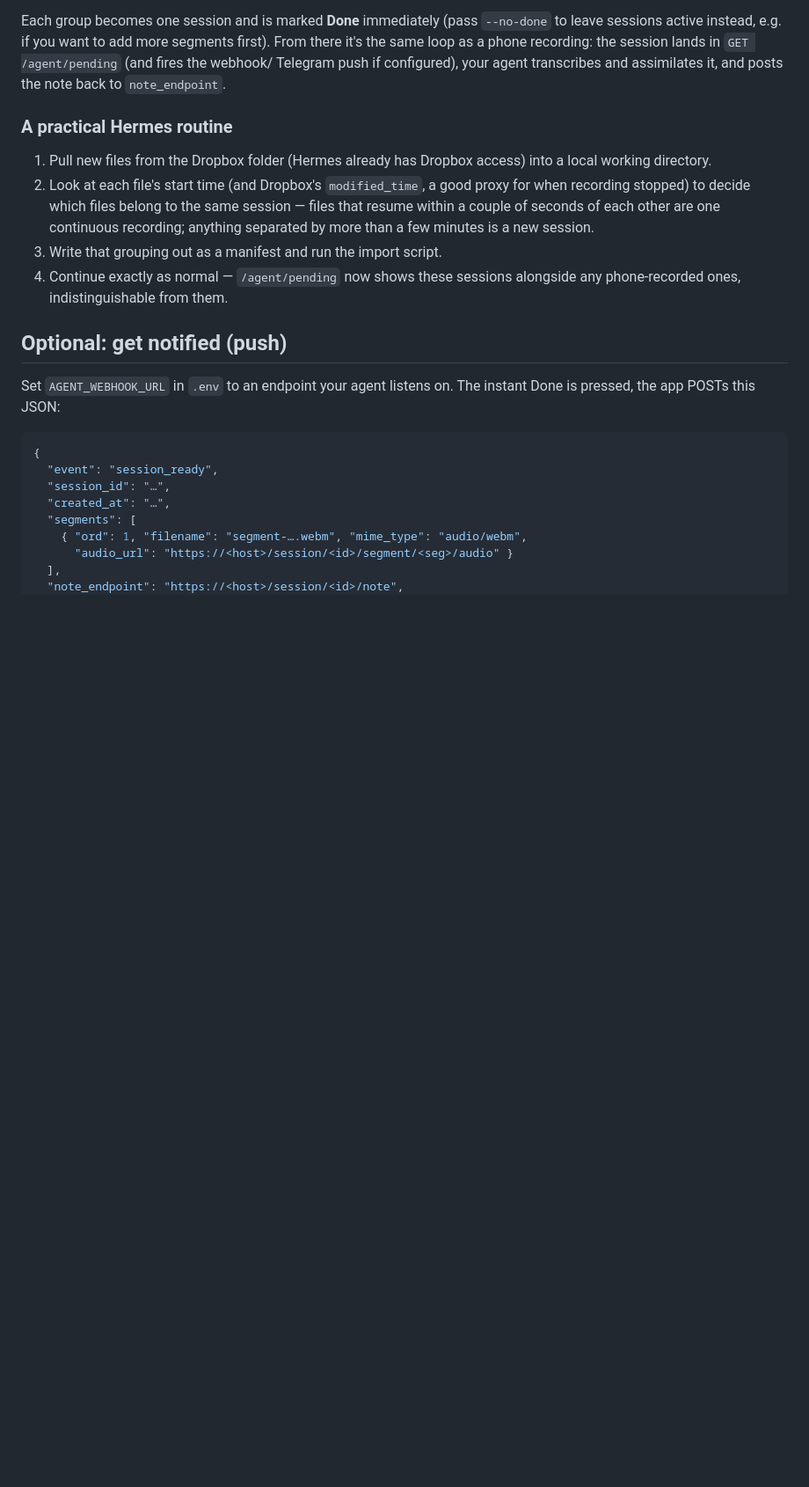
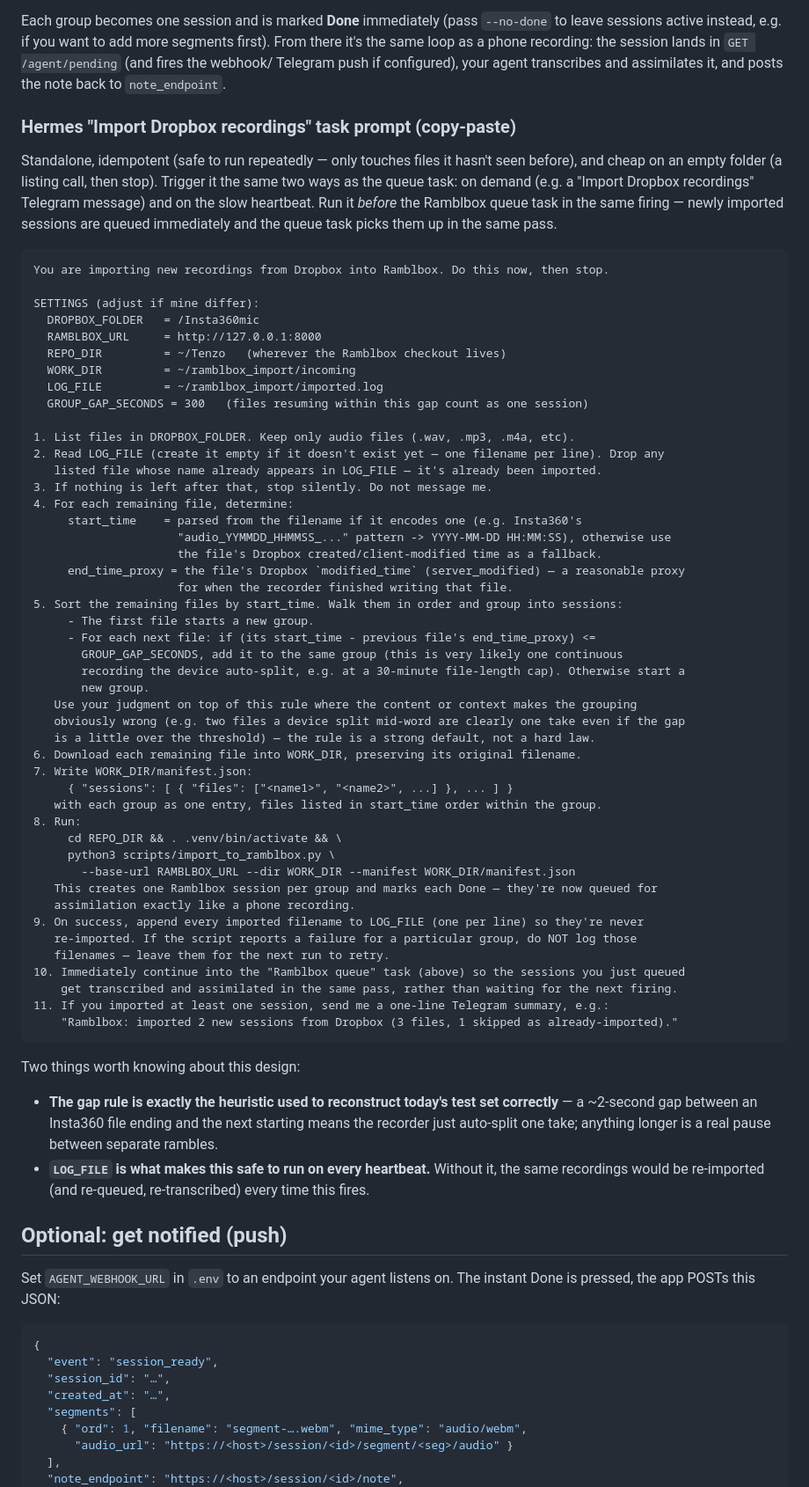
Before and after one commit to goodermine/Tenzo, a Markdown page: docs/agent-integration.md, the part around the change. Shown at 88% size. GitHub-like rendering; blank space fills up the shorter version.

Commit message:
docs: add copy-paste Hermes routine to auto-generate the import manifest
Standalone task prompt for Hermes: list a Dropbox folder, skip files
already imported (tracked in a local log so repeated runs are safe),
group files into sessions using a start/end-time gap rule (the same
heuristic that correctly reconstructed today's test recordings -- a ~2s
gap means the recorder auto-split one take, longer means a real pause),
download, write manifest.json, run scripts/import_to_ramblbox.py, then
chain straight into the existing queue task so newly imported sessions
get assimilated in the same pass.

Co-Authored-By: Claude Sonnet 5 <noreply@anthropic.com>
Claude-Session: https://claude.ai/code/session_01SNXSxBYh39BzDWwHWKNwEo

````diff
--- a/docs/agent-integration.md
+++ b/docs/agent-integration.md
@@ -135,17 +135,69 @@ loop as a phone recording: the session lands in `GET /agent/pending` (and fires
 Telegram push if configured), your agent transcribes and assimilates it, and posts the note back
 to `note_endpoint`.
 
-### A practical Hermes routine
+### Hermes "Import Dropbox recordings" task prompt (copy-paste)
 
-1. Pull new files from the Dropbox folder (Hermes already has Dropbox access) into a local
-   working directory.
-2. Look at each file's start time (and Dropbox's `modified_time`, a good proxy for when
-   recording stopped) to decide which files belong to the same session — files that resume
-   within a couple of seconds of each other are one continuous recording; anything separated
-   by more than a few minutes is a new session.
-3. Write that grouping out as a manifest and run the import script.
-4. Continue exactly as normal — `/agent/pending` now shows these sessions alongside any
-   phone-recorded ones, indistinguishable from them.
+Standalone, idempotent (safe to run repeatedly — only touches files it hasn't seen before), and
+cheap on an empty folder (a listing call, then stop). Trigger it the same two ways as the queue
+task: on demand (e.g. a "Import Dropbox recordings" Telegram message) and on the slow heartbeat.
+Run it *before* the Ramblbox queue task in the same firing — newly imported sessions are queued
+immediately and the queue task picks them up in the same pass.
+
+```text
+You are importing new recordings from Dropbox into Ramblbox. Do this now, then stop.
+
+SETTINGS (adjust if mine differ):
+  DROPBOX_FOLDER   = /Insta360mic
+  RAMBLBOX_URL     = http://127.0.0.1:8000
+  REPO_DIR         = ~/Tenzo   (wherever the Ramblbox checkout lives)
+  WORK_DIR         = ~/ramblbox_import/incoming
+  LOG_FILE         = ~/ramblbox_import/imported.log
+  GROUP_GAP_SECONDS = 300   (files resuming within this gap count as one session)
+
+1. List files in DROPBOX_FOLDER. Keep only audio files (.wav, .mp3, .m4a, etc).
+2. Read LOG_FILE (create it empty if it doesn't exist yet — one filename per line). Drop any
+   listed file whose name already appears in LOG_FILE — it's already been imported.
+3. If nothing is left after that, stop silently. Do not message me.
+4. For each remaining file, determine:
+     start_time    = parsed from the filename if it encodes one (e.g. Insta360's
+                     "audio_YYMMDD_HHMMSS_..." pattern -> YYYY-MM-DD HH:MM:SS), otherwise use
+                     the file's Dropbox created/client-modified time as a fallback.
+     end_time_proxy = the file's Dropbox `modified_time` (server_modified) — a reasonable proxy
+                     for when the recorder finished writing that file.
+5. Sort the remaining files by start_time. Walk them in order and group into sessions:
+     - The first file starts a new group.
+     - For each next file: if (its start_time - previous file's end_time_proxy) <=
+       GROUP_GAP_SECONDS, add it to the same group (this is very likely one continuous
+       recording the device auto-split, e.g. at a 30-minute file-length cap). Otherwise start a
+       new group.
+   Use your judgment on top of this rule where the content or context makes the grouping
+   obviously wrong (e.g. two files a device split mid-word are clearly one take even if the gap
+   is a little over the threshold) — the rule is a strong default, not a hard law.
+6. Download each remaining file into WORK_DIR, preserving its original filename.
+7. Write WORK_DIR/manifest.json:
+     { "sessions": [ { "files": ["<name1>", "<name2>", ...] }, ... ] }
+   with each group as one entry, files listed in start_time order within the group.
+8. Run:
+     cd REPO_DIR && . .venv/bin/activate && \
+     python3 scripts/import_to_ramblbox.py \
+       --base-url RAMBLBOX_URL --dir WORK_DIR --manifest WORK_DIR/manifest.json
+   This creates one Ramblbox session per group and marks each Done — they're now queued for
+   assimilation exactly like a phone recording.
+9. On success, append every imported filename to LOG_FILE (one per line) so they're never
+   re-imported. If the script reports a failure for a particular group, do NOT log those
+   filenames — leave them for the next run to retry.
+10. Immediately continue into the "Ramblbox queue" task (above) so the sessions you just queued
+    get transcribed and assimilated in the same pass, rather than waiting for the next firing.
+11. If you imported at least one session, send me a one-line Telegram summary, e.g.:
+    "Ramblbox: imported 2 new sessions from Dropbox (3 files, 1 skipped as already-imported)."
+```
+
+Two things worth knowing about this design:
+- **The gap rule is exactly the heuristic used to reconstruct today's test set correctly** — a
+  ~2-second gap between an Insta360 file ending and the next starting means the recorder just
+  auto-split one take; anything longer is a real pause between separate rambles.
+- **`LOG_FILE` is what makes this safe to run on every heartbeat.** Without it, the same
+  recordings would be re-imported (and re-queued, re-transcribed) every time this fires.
 
 ## Optional: get notified (push)
 
````
